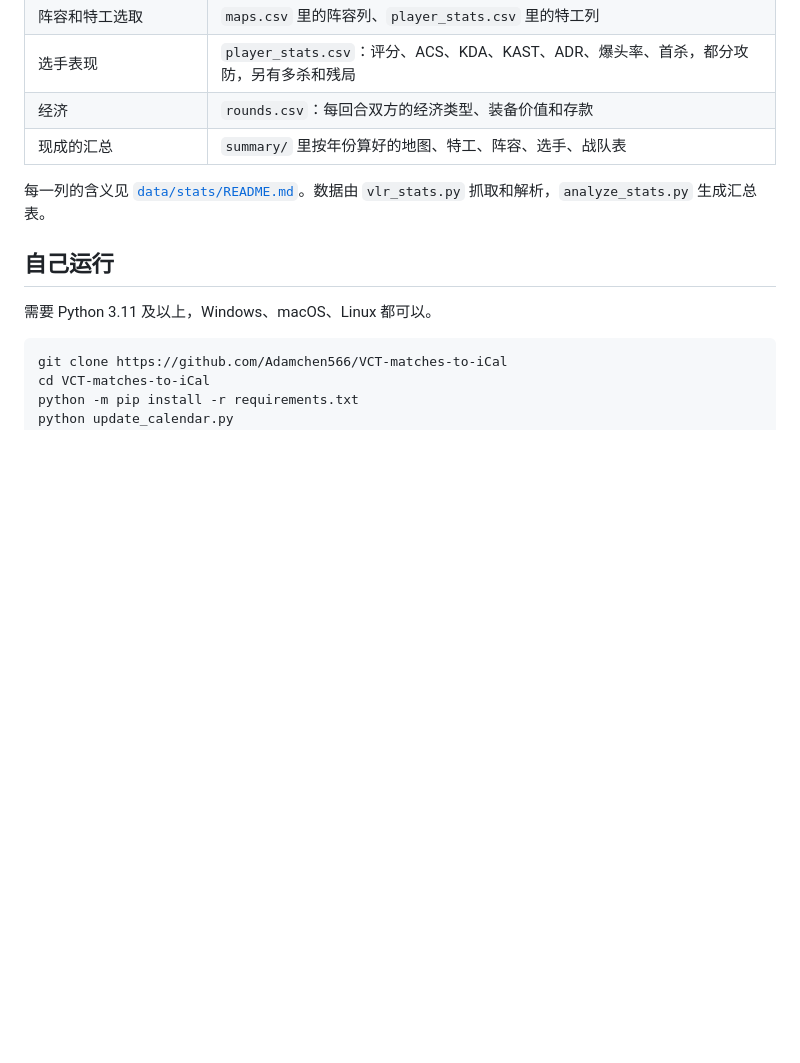
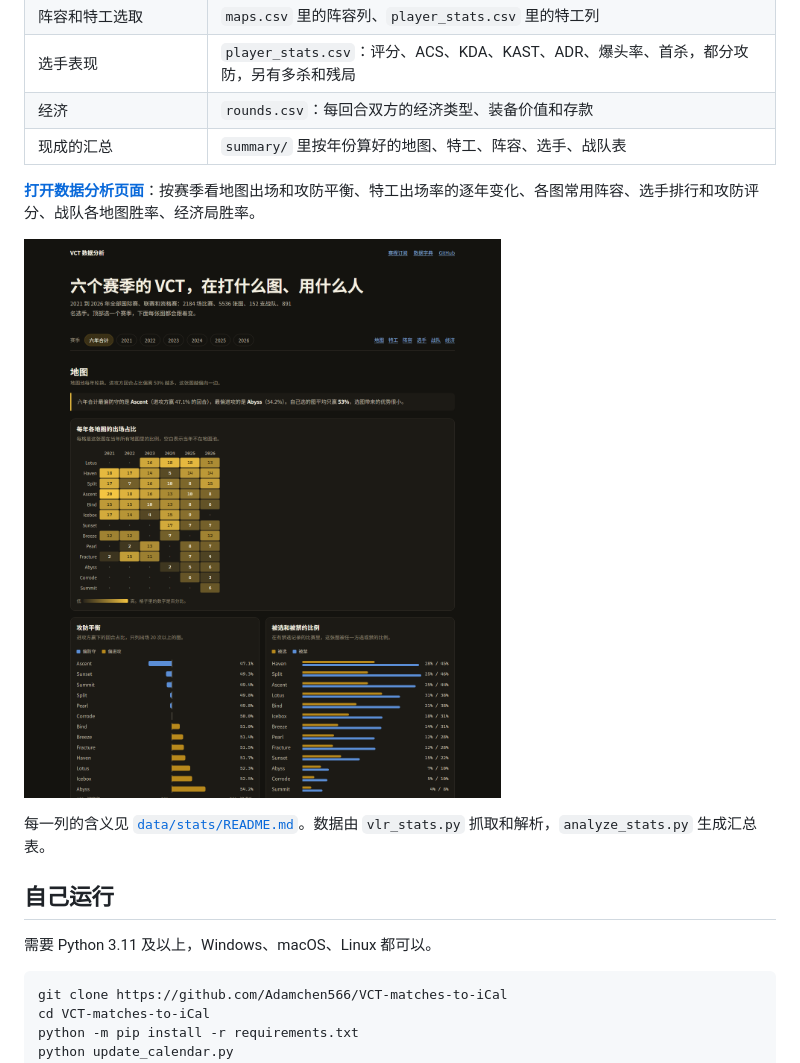
Before and after one commit to Adamchen566/VCT-matches-to-iCal, a Markdown page: README.zh.md, the part around the change. Drawn GitHub-style; pictures changed too: images/stats-page.png (added); blank space fills up the shorter version.

```diff
--- a/README.zh.md
+++ b/README.zh.md
@@ -103,6 +103,10 @@ python GUI.py
 | 经济 | `rounds.csv`：每回合双方的经济类型、装备价值和存款 |
 | 现成的汇总 | `summary/` 里按年份算好的地图、特工、阵容、选手、战队表 |
 
+**[打开数据分析页面](https://adamchen566.github.io/VCT-matches-to-iCal/stats.html)**：按赛季看地图出场和攻防平衡、特工出场率的逐年变化、各图常用阵容、选手排行和攻防评分、战队各地图胜率、经济局胜率。
+
+[![数据分析页面](images/stats-page.png)](https://adamchen566.github.io/VCT-matches-to-iCal/stats.html)
+
 每一列的含义见 [`data/stats/README.md`](data/stats/README.md)。数据由 `vlr_stats.py` 抓取和解析，`analyze_stats.py` 生成汇总表。
 
 ## 自己运行
```
Also changed, not shown: README.md (+4 -0 lines), 2 other files.
